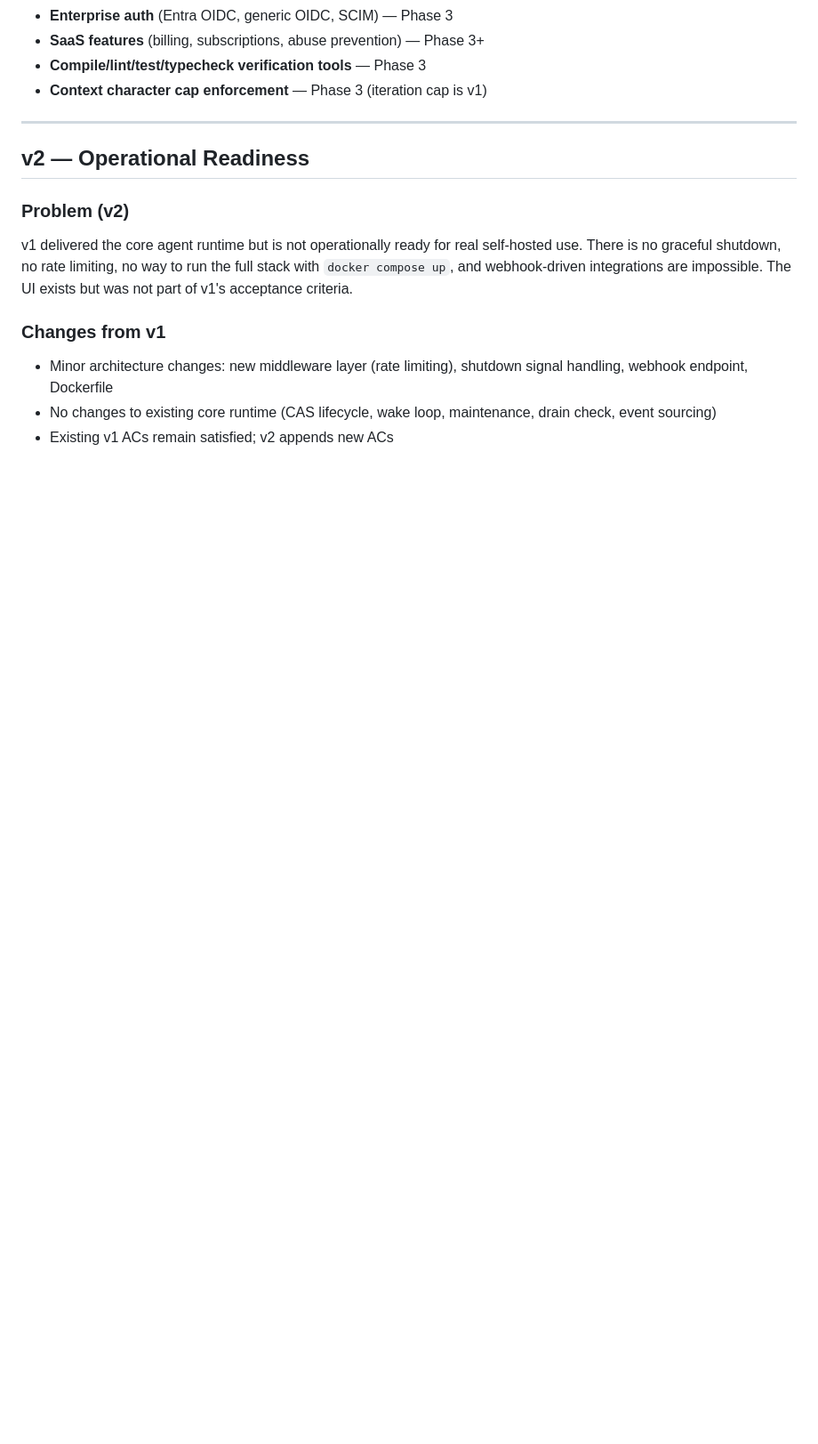
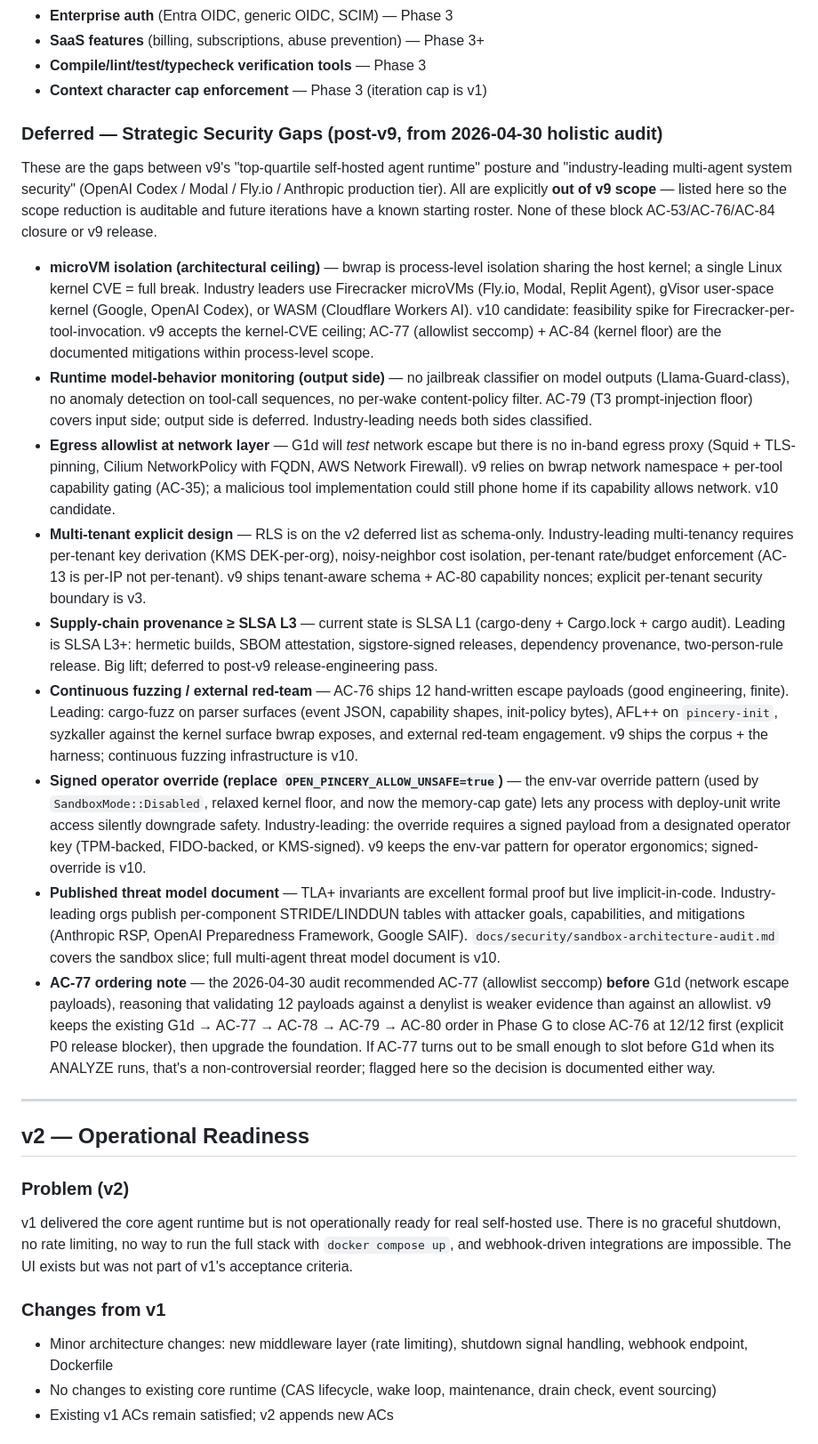
Before and after one commit to RCSnyder/open-pincery, a Markdown page: scaffolding/scope.md, the part around one of its changes. Shown at 89% size. GitHub-like rendering; blank space fills up the shorter version.

Commit message:
docs(scope): document strategic security gaps + close G1c memory-balloon entry
Two doc updates after the 2026-04-30 holistic security audit:

1. The G1c memory-balloon Deferred entry now reflects that G1c.x and
   G1c.x.2 both shipped (probe + startup gate, runtime-enforced
   production safety claim). Remaining followup is a CI-image change
   (memory.swap.max=0 to make Enforced the default branch on CI),
   which is non-blocking for v9.

2. New "Deferred — Strategic Security Gaps (post-v9)" section
   documents the architectural-level gaps between v9's top-quartile
   posture and industry-leading multi-agent system security:

   - microVM isolation (kernel-CVE ceiling)
   - runtime model-behavior monitoring (output classifiers)
   - egress allowlist at network layer
   - explicit multi-tenant security boundary
   - supply-chain provenance >= SLSA L3
   - continuous fuzzing / external red-team
   - signed operator override (replace ALLOW_UNSAFE env var)
   - published per-component threat model document
   - AC-77 ordering note (audit recommended pre-G1d; v9 keeps existing
     G1d -> AC-77 order to close AC-76 at 12/12 first)

All explicitly out of v9 scope. Listed so the scope reduction is
auditable and v10 has a known starting roster. None block AC-53,
AC-76, AC-84, or v9 release.

Per scope-lock discipline: documenting deferred items, NOT expanding
v9 scope. Existing AC-77/78/79/80/81/82 cover the in-scope leading-
edge work.

Assisted-by: GitHub-Copilot:Claude-Opus-4.7

```diff
--- a/scaffolding/scope.md
+++ b/scaffolding/scope.md
@@ -103,6 +103,20 @@ $0 — runs on localhost with a local PostgreSQL instance. No cloud services req
 - **SaaS features** (billing, subscriptions, abuse prevention) — Phase 3+
 - **Compile/lint/test/typecheck verification tools** — Phase 3
 - **Context character cap enforcement** — Phase 3 (iteration cap is v1)
+
+### Deferred — Strategic Security Gaps (post-v9, from 2026-04-30 holistic audit)
+
+These are the gaps between v9's "top-quartile self-hosted agent runtime" posture and "industry-leading multi-agent system security" (OpenAI Codex / Modal / Fly.io / Anthropic production tier). All are explicitly **out of v9 scope** — listed here so the scope reduction is auditable and future iterations have a known starting roster. None of these block AC-53/AC-76/AC-84 closure or v9 release.
+
+- **microVM isolation (architectural ceiling)** — bwrap is process-level isolation sharing the host kernel; a single Linux kernel CVE = full break. Industry leaders use Firecracker microVMs (Fly.io, Modal, Replit Agent), gVisor user-space kernel (Google, OpenAI Codex), or WASM (Cloudflare Workers AI). v10 candidate: feasibility spike for Firecracker-per-tool-invocation. v9 accepts the kernel-CVE ceiling; AC-77 (allowlist seccomp) + AC-84 (kernel floor) are the documented mitigations within process-level scope.
+- **Runtime model-behavior monitoring (output side)** — no jailbreak classifier on model outputs (Llama-Guard-class), no anomaly detection on tool-call sequences, no per-wake content-policy filter. AC-79 (T3 prompt-injection floor) covers input side; output side is deferred. Industry-leading needs both sides classified.
+- **Egress allowlist at network layer** — G1d will *test* network escape but there is no in-band egress proxy (Squid + TLS-pinning, Cilium NetworkPolicy with FQDN, AWS Network Firewall). v9 relies on bwrap network namespace + per-tool capability gating (AC-35); a malicious tool implementation could still phone home if its capability allows network. v10 candidate.
+- **Multi-tenant explicit design** — RLS is on the v2 deferred list as schema-only. Industry-leading multi-tenancy requires per-tenant key derivation (KMS DEK-per-org), noisy-neighbor cost isolation, per-tenant rate/budget enforcement (AC-13 is per-IP not per-tenant). v9 ships tenant-aware schema + AC-80 capability nonces; explicit per-tenant security boundary is v3.
+- **Supply-chain provenance ≥ SLSA L3** — current state is SLSA L1 (cargo-deny + Cargo.lock + cargo audit). Leading is SLSA L3+: hermetic builds, SBOM attestation, sigstore-signed releases, dependency provenance, two-person-rule release. Big lift; deferred to post-v9 release-engineering pass.
+- **Continuous fuzzing / external red-team** — AC-76 ships 12 hand-written escape payloads (good engineering, finite). Leading: cargo-fuzz on parser surfaces (event JSON, capability shapes, init-policy bytes), AFL++ on `pincery-init`, syzkaller against the kernel surface bwrap exposes, and external red-team engagement. v9 ships the corpus + the harness; continuous fuzzing infrastructure is v10.
+- **Signed operator override (replace `OPEN_PINCERY_ALLOW_UNSAFE=true`)** — the env-var override pattern (used by `SandboxMode::Disabled`, relaxed kernel floor, and now the memory-cap gate) lets any process with deploy-unit write access silently downgrade safety. Industry-leading: the override requires a signed payload from a designated operator key (TPM-backed, FIDO-backed, or KMS-signed). v9 keeps the env-var pattern for operator ergonomics; signed-override is v10.
+- **Published threat model document** — TLA+ invariants are excellent formal proof but live implicit-in-code. Industry-leading orgs publish per-component STRIDE/LINDDUN tables with attacker goals, capabilities, and mitigations (Anthropic RSP, OpenAI Preparedness Framework, Google SAIF). `docs/security/sandbox-architecture-audit.md` covers the sandbox slice; full multi-agent threat model document is v10.
+- **AC-77 ordering note** — the 2026-04-30 audit recommended AC-77 (allowlist seccomp) **before** G1d (network escape payloads), reasoning that validating 12 payloads against a denylist is weaker evidence than against an allowlist. v9 keeps the existing G1d → AC-77 → AC-78 → AC-79 → AC-80 order in Phase G to close AC-76 at 12/12 first (explicit P0 release blocker), then upgrade the foundation. If AC-77 turns out to be small enough to slot before G1d when its ANALYZE runs, that's a non-controversial reorder; flagged here so the decision is documented either way.
 
 ---
 
```
Also changed, not shown: other parts of scaffolding/scope.md (+1 -1 lines).
